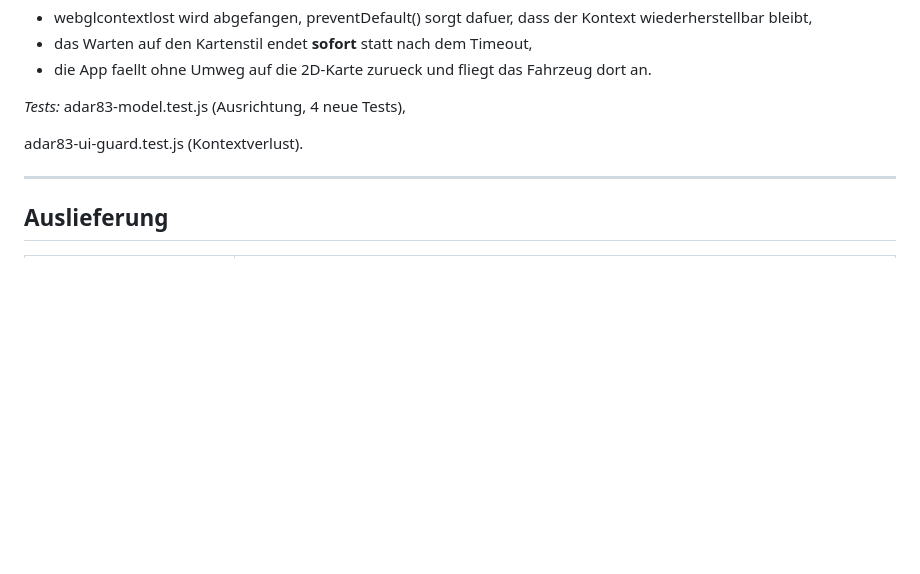
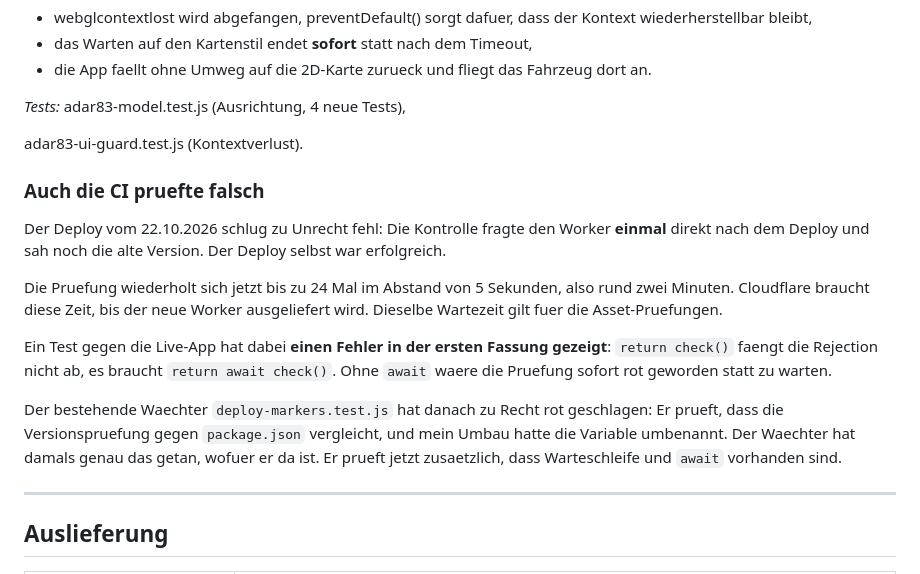
Before and after one commit to hmtckphng2-gif/Radar-S, a Markdown page: UPGRADE_REPORT_8.7_TO_9.6.md, the part around the change. Drawn GitHub-style; blank space fills up the shorter version.

Commit message:
docs(9.7): CI-Befund im Bericht nachtragen
Der Deploy schlug zu Unrecht fehl, weil die Live-Pruefung den Worker einmal
zu frueh gefragt hat. Sie wartet jetzt. Der Test gegen die Live-App hat
dabei einen Fehler in meiner ersten Fassung gezeigt (return ohne await), und
der bestehende Waechter hat anschliessend zu Recht rot geschlagen.

```diff
--- a/UPGRADE_REPORT_8.7_TO_9.6.md
+++ b/UPGRADE_REPORT_8.7_TO_9.6.md
@@ -264,6 +264,27 @@ adar83-model.test.js (Ausrichtung, 4 neue Tests),
 
 adar83-ui-guard.test.js (Kontextverlust).
 
+### Auch die CI pruefte falsch
+
+Der Deploy vom 22.10.2026 schlug zu Unrecht fehl: Die Kontrolle fragte den
+Worker **einmal** direkt nach dem Deploy und sah noch die alte Version. Der
+Deploy selbst war erfolgreich.
+
+Die Pruefung wiederholt sich jetzt bis zu 24 Mal im Abstand von 5 Sekunden,
+also rund zwei Minuten. Cloudflare braucht diese Zeit, bis der neue Worker
+ausgeliefert wird. Dieselbe Wartezeit gilt fuer die Asset-Pruefungen.
+
+Ein Test gegen die Live-App hat dabei **einen Fehler in der ersten Fassung
+gezeigt**: `return check()` faengt die Rejection nicht ab, es braucht
+`return await check()`. Ohne `await` waere die Pruefung sofort rot geworden
+statt zu warten.
+
+Der bestehende Waechter `deploy-markers.test.js` hat danach zu Recht rot
+geschlagen: Er prueft, dass die Versionspruefung gegen `package.json`
+vergleicht, und mein Umbau hatte die Variable umbenannt. Der Waechter hat
+damals genau das getan, wofuer er da ist. Er prueft jetzt zusaetzlich, dass
+Warteschleife und `await` vorhanden sind.
+
 ---
 
 ## Auslieferung
```
